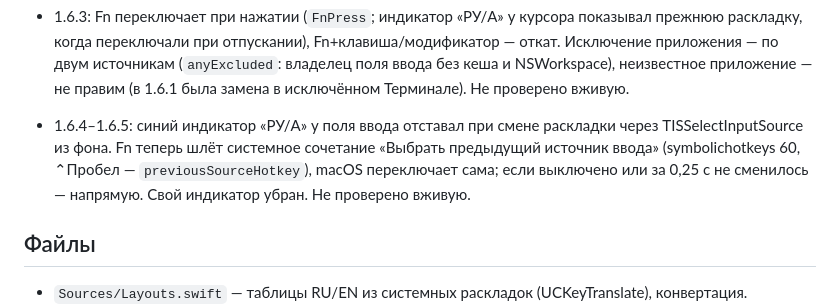
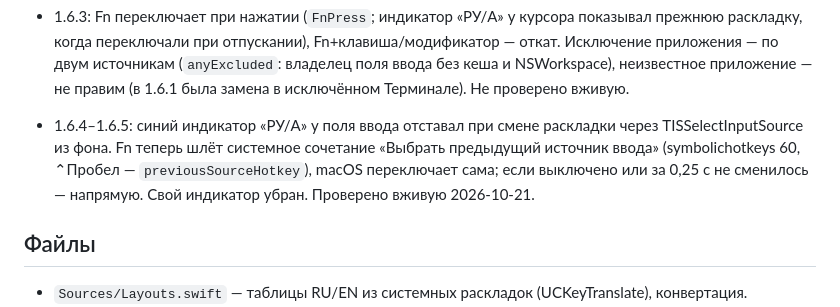
Before and after one commit to DK-custom/Rasklad-MacOS, a Markdown page: PROJECT_STATE.md, the part around the change. Rendered like a GitHub page.

Commit message:
PROJECT_STATE: синхронизация индикатора проверена

```diff
--- a/PROJECT_STATE.md
+++ b/PROJECT_STATE.md
@@ -42,7 +42,7 @@ Menu bar утилита для macOS, замена Punto Switcher. Swift, без
 
 - 1.6.3: Fn переключает при нажатии (`FnPress`; индикатор «РУ/A» у курсора показывал прежнюю раскладку, когда переключали при отпускании), Fn+клавиша/модификатор — откат. Исключение приложения — по двум источникам (`anyExcluded`: владелец поля ввода без кеша и NSWorkspace), неизвестное приложение — не правим (в 1.6.1 была замена в исключённом Терминале). Не проверено вживую.
 
-- 1.6.4–1.6.5: синий индикатор «РУ/A» у поля ввода отставал при смене раскладки через TISSelectInputSource из фона. Fn теперь шлёт системное сочетание «Выбрать предыдущий источник ввода» (symbolichotkeys 60, ⌃Пробел — `previousSourceHotkey`), macOS переключает сама; если выключено или за 0,25 с не сменилось — напрямую. Свой индикатор убран. Не проверено вживую.
+- 1.6.4–1.6.5: синий индикатор «РУ/A» у поля ввода отставал при смене раскладки через TISSelectInputSource из фона. Fn теперь шлёт системное сочетание «Выбрать предыдущий источник ввода» (symbolichotkeys 60, ⌃Пробел — `previousSourceHotkey`), macOS переключает сама; если выключено или за 0,25 с не сменилось — напрямую. Свой индикатор убран. Проверено вживую 2026-10-21.
 
 ## Файлы
 - `Sources/Layouts.swift` — таблицы RU/EN из системных раскладок (UCKeyTranslate), конвертация.
```
